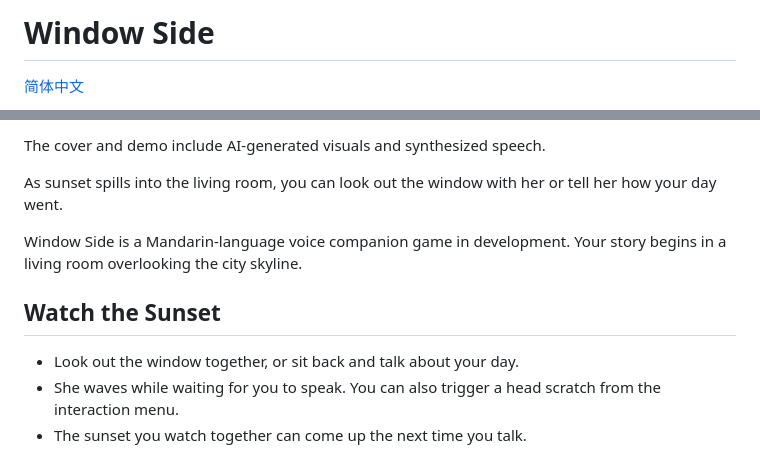
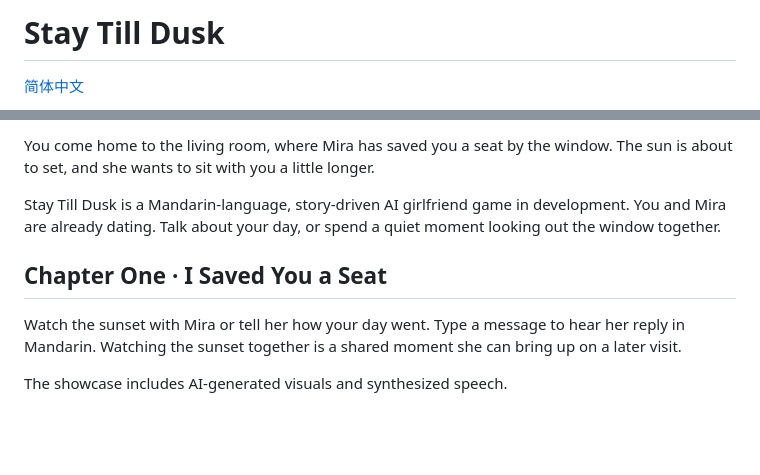
Before and after one commit to jakelihua/window-side-showcase, a Markdown page: README.en.md, 2 parts joined by grey strips. Rendered like a GitHub page; blank space fills up the shorter version.

```diff
--- a/README.en.md
+++ b/README.en.md
@@ -1,4 +1,4 @@
-# Window Side
+# Stay Till Dusk
 
 [简体中文](README.md)
 
@@ -8,12 +8,10 @@
 
-The cover and demo include AI-generated visuals and synthesized speech.
+You come home to the living room, where Mira has saved you a seat by the window. The sun is about to set, and she wants to sit with you a little longer.
 
-As sunset spills into the living room, you can look out the window with her or tell her how your day went.
+Stay Till Dusk is a Mandarin-language, story-driven AI girlfriend game in development. You and Mira are already dating. Talk about your day, or spend a quiet moment looking out the window together.
 
-Window Side is a Mandarin-language voice companion game in development. Your story begins in a living room overlooking the city skyline.
+## Chapter One · I Saved You a Seat
 
-## Watch the Sunset
+Watch the sunset with Mira or tell her how your day went. Type a message to hear her reply in Mandarin. Watching the sunset together is a shared moment she can bring up on a later visit.
 
-- Look out the window together, or sit back and talk about your day.
-- She waves while waiting for you to speak. You can also trigger a head scratch from the interaction menu.
-- The sunset you watch together can come up the next time you talk.
+The showcase includes AI-generated visuals and synthesized speech.
```
Also changed, not shown: other parts of README.en.md (+2 -2 lines), README.md (+8 -10 lines), media/stay-till-dusk-in-game-cover.jpg (added), media/window-side-in-game-title-screen.jpg (deleted).
